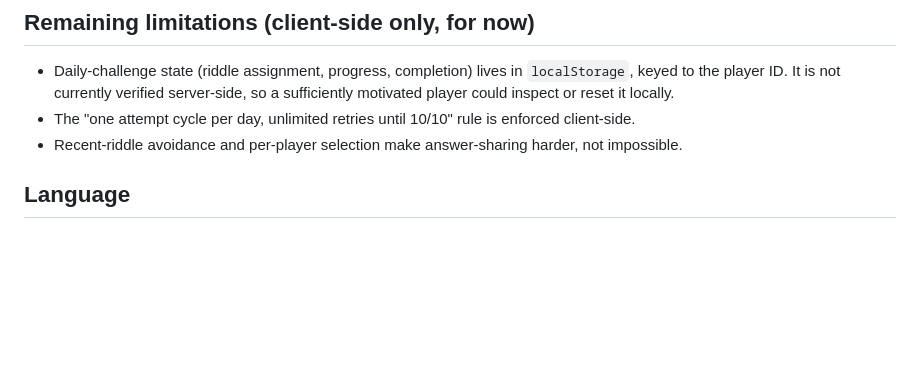
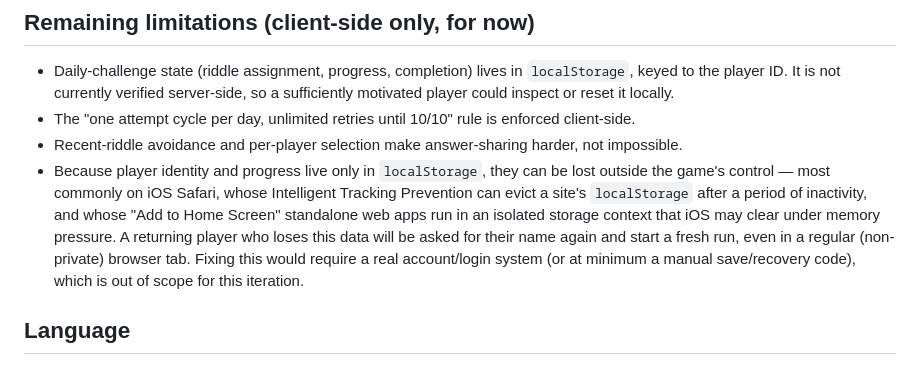
Before and after one commit to mihirzala/clue-one-riddle-away, a Markdown page: README.md, the part around the change. GitHub-like rendering; blank space fills up the shorter version.

Commit message:
Document iOS Safari storage-eviction limitation
Clarifies that losing player identity/progress after closing and
reopening the browser (reported on iOS Safari, in a regular tab) is a
platform storage-eviction behavior (ITP / standalone web app storage
isolation), not a bug in the daily-state persistence code — confirmed
by testing that page reloads correctly preserve state.

Co-Authored-By: Claude Sonnet 5 <noreply@anthropic.com>
Claude-Session: https://claude.ai/code/session_01GFGyB4hK77JhmC2z31efRH

```diff
--- a/README.md
+++ b/README.md
@@ -71,6 +71,7 @@ Answers are stored as SHA-256 fingerprints rather than readable text, and answer
 - Daily-challenge state (riddle assignment, progress, completion) lives in `localStorage`, keyed to the player ID. It is not currently verified server-side, so a sufficiently motivated player could inspect or reset it locally.
 - The "one attempt cycle per day, unlimited retries until 10/10" rule is enforced client-side.
 - Recent-riddle avoidance and per-player selection make answer-sharing harder, not impossible.
+- Because player identity and progress live only in `localStorage`, they can be lost outside the game's control — most commonly on iOS Safari, whose Intelligent Tracking Prevention can evict a site's `localStorage` after a period of inactivity, and whose "Add to Home Screen" standalone web apps run in an isolated storage context that iOS may clear under memory pressure. A returning player who loses this data will be asked for their name again and start a fresh run, even in a regular (non-private) browser tab. Fixing this would require a real account/login system (or at minimum a manual save/recovery code), which is out of scope for this iteration.
 
 ## Language
 
```
